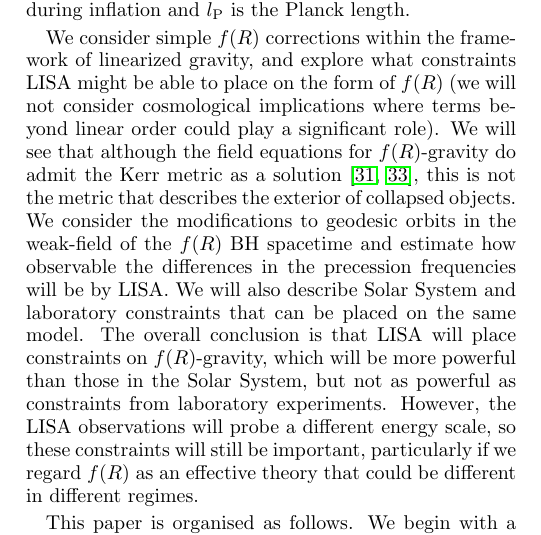
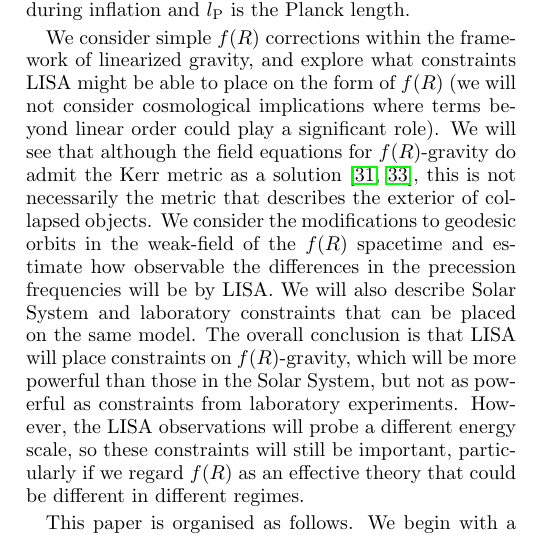
Before and after one commit to cplb/f-R-, a LaTeX paper (Linearized_f_R.tex): part of one column of page 2 of 19, cut so that both start at the same text. Compiled offline with pdfLaTeX.

Commit message:
Recompile

```diff
--- a/Linearized_f_R.tex
+++ b/Linearized_f_R.tex
@@ -67,7 +67,7 @@ As a consequence of the difficulties of solving for GW emission in alternative t
 
 In this work, we focus our attention on metric $f(R)$-gravity, in which the Einstein-Hilbert action is modified by replacing $R$ with an arbitrary function $f(R)$. This is one of the simplest extensions to standard GR~\cite{Sotiriou2010, DeFelice2010}. It has attracted significant interest because the flexibility in defining the function $f(R)$ allows a wide range of cosmological phenomena to be described~\cite{Nojiri2007, Capozziello2007a}. For example, Starobinsky~\cite{Starobinsky1980} suggested that a quadratic addition to the field equations could drive exponential expansion of the early Universe~\cite{Vilenkin1985}: inflation in modern terminology. In this model $f(R) = R - R^2/(6\Upsilon^2)$; the size of the quadratic correction can be tightly constrained by considering the spectrum of curvature perturbations generated during inflation~\cite{Starobinskii1983, Starobinskii1985}. Using the results of the Wilkinson Microwave Anisotropy Probe~\cite{Jarosik2011, Larson2011}, the inverse length-scale can be constrained to $\Upsilon \simeq 3 \times 10^{-6} (50/N) l\sub{P}^{-1}$~\cite{Starobinsky2007, DeFelice2010}, where $N$ is the number of e-folds during inflation and $l\sub{P}$ is the Planck length.
 
-We consider simple $f(R)$ corrections within the framework of linearized gravity, and explore what constraints LISA might be able to place on the form of $f(R)$ (we will not consider cosmological implications where terms beyond linear order could play a significant role). We will see that although the field equations for $f(R)$-gravity do admit the Kerr metric as a solution~\cite{Psaltis2008, Barausse2008}, this is not the metric that describes the exterior of collapsed objects. We consider the modifications to geodesic orbits in the weak-field of the $f(R)$ BH spacetime and estimate how observable the differences in the precession frequencies will be by LISA. We will also describe Solar System and laboratory constraints that can be placed on the same model. The overall conclusion is that LISA will place constraints on $f(R)$-gravity, which will be more powerful than those in the Solar System, but not as powerful as constraints from laboratory experiments. However, the LISA observations will probe a different energy scale, so these constraints will still be important, particularly if we regard $f(R)$ as an effective theory that could be different in different regimes.
+We consider simple $f(R)$ corrections within the framework of linearized gravity, and explore what constraints LISA might be able to place on the form of $f(R)$ (we will not consider cosmological implications where terms beyond linear order could play a significant role). We will see that although the field equations for $f(R)$-gravity do admit the Kerr metric as a solution~\cite{Psaltis2008, Barausse2008}, this is not necessarily the metric that describes the exterior of collapsed objects. We consider the modifications to geodesic orbits in the weak-field of the $f(R)$ spacetime and estimate how observable the differences in the precession frequencies will be by LISA. We will also describe Solar System and laboratory constraints that can be placed on the same model. The overall conclusion is that LISA will place constraints on $f(R)$-gravity, which will be more powerful than those in the Solar System, but not as powerful as constraints from laboratory experiments. However, the LISA observations will probe a different energy scale, so these constraints will still be important, particularly if we regard $f(R)$ as an effective theory that could be different in different regimes.
 
 This paper is organised as follows. We begin with a review of the $f(R)$ field equations. In \secref{Lin} we derive the linearized equations and in \secref{Rad} we apply these to find wave solutions. These results can be used to study how gravitational radiation is modified for $f(R)$-gravity. They are largely known in the literature, but are worked out here {\it ab initio}; they are included as a compendium of useful results within a consistent system of notation. To be able to accurately model gravitational waveforms one needs to know how an object will inspiral. Accordingly, we derive an effective energy-momentum tensor for gravitational radiation in \secref{EM_tensor}, following the short-wavelength approximation of Isaacson~\cite{Isaacson1968, Isaacson1968a}. In \secref{Source} we look at the effects of introducing a source term and derive the weak-field metrics for a point source, a slowly rotating point source and a uniform density sphere, recovering some results known for quadratic theories of gravity. These are used in \secref{Epicycle} to compute the frequencies of radial and vertical epicyclic oscillations about circular-equatorial orbits in the weak-field, slow-rotation metric, and hence to construct an estimate of the detectability of the $f(R)$ deviations in LISA EMRI observations. For comparison, in \secref{Tests}, we describe the constraints on $f(R)$-gravity that can be obtained from Solar System and laboratory tests. We conclude in \secref{f_Discuss} with a summary of our findings.
 
```
Also changed, not shown: Linearized_f_R.pdf, Linearized_f_R.tex (4 more changed lines).
